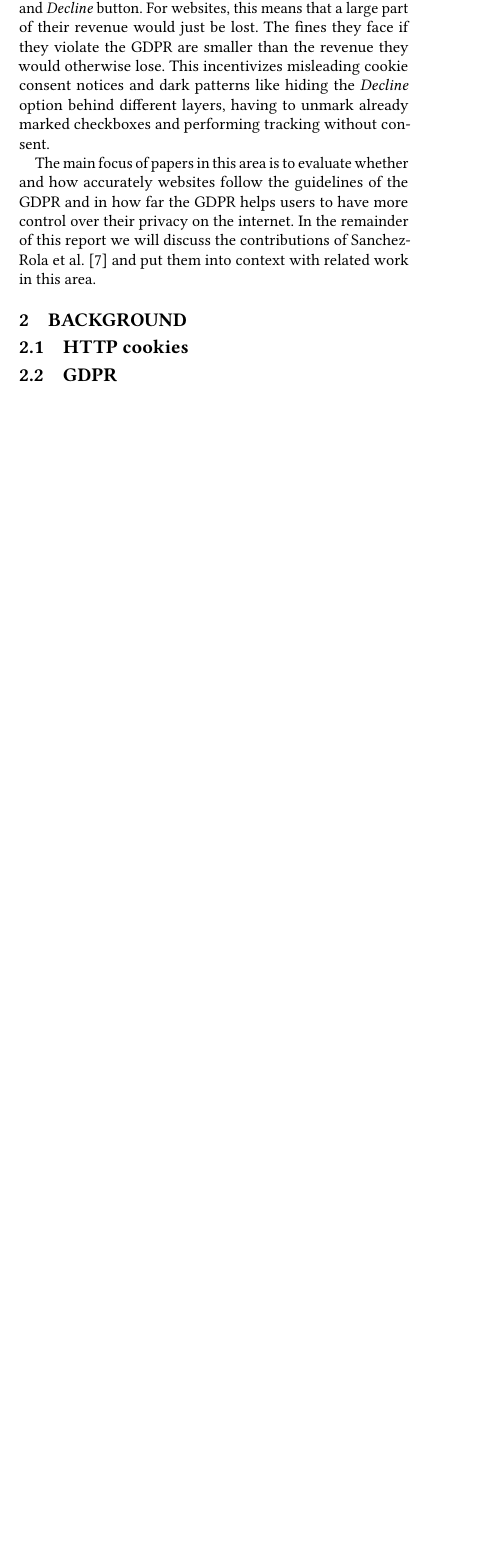
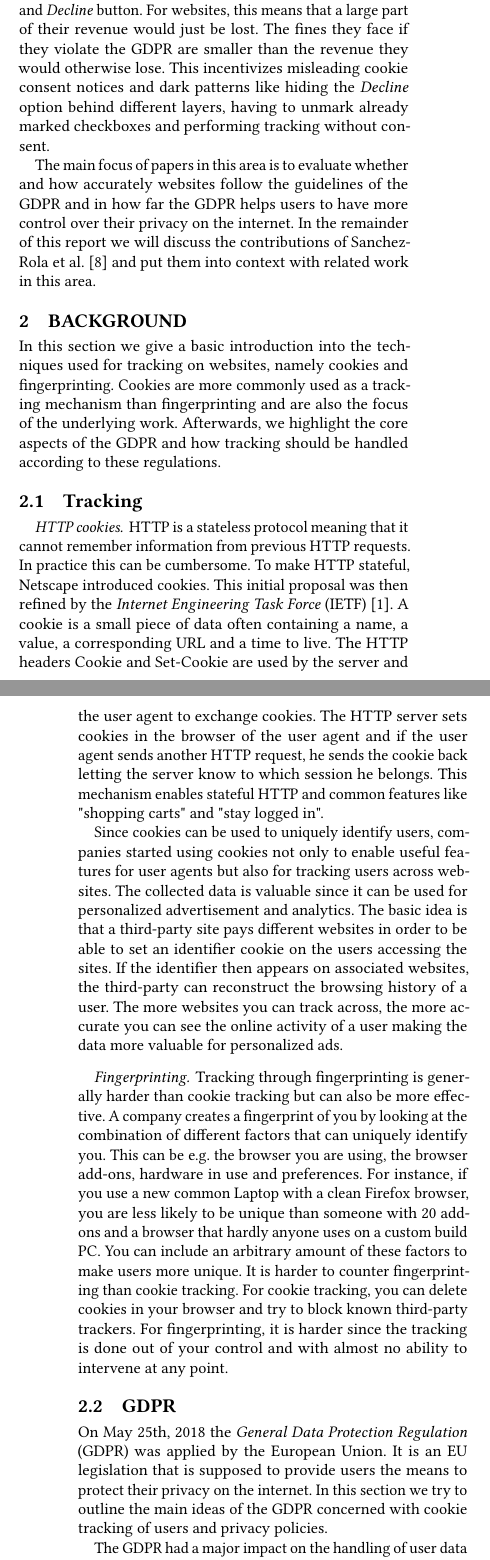
Before and after one commit to TilRoth/DNSeminar, a LaTeX paper (paper.tex, which reads background.tex): part of one column of page 1 of 2 before the commit and two parts of the columns of pages 1 and 2 of 3 after it, the two joined at a grey line, cut so that both start at the same text, the shorter picture padded with empty space. Compiled offline with pdfLaTeX.

Commit message:
background

```diff
--- a/background.tex
+++ b/background.tex
@@ -1,6 +1,46 @@
 \section{Background}
 \label{sec:background}
 
-\subsection{HTTP cookies}
+In this section we give a basic introduction into the techniques used for tracking on websites, namely cookies and
+fingerprinting. Cookies are more commonly used as a tracking mechanism than fingerprinting and are also the focus of
+the underlying work. Afterwards, we highlight
+the core aspects of the GDPR and how tracking should be handled according to these regulations.
+
+\subsection{Tracking}
+
+\paragraph{HTTP cookies.}
+
+HTTP is a stateless protocol meaning that it cannot remember information from previous HTTP requests. In practice this
+can be cumbersome. To make HTTP stateful, Netscape introduced cookies. This initial proposal was then refined by the
+\emph{Internet Engineering Task Force} (IETF) \cite{rfc6265}. A cookie is a small piece of data often containing a name,
+a value, a corresponding URL and a time to live. The HTTP headers Cookie and Set-Cookie are used by the server and the user agent to
+exchange cookies. The HTTP server sets cookies in the browser of the user agent and if the user agent sends another HTTP
+request, he sends the cookie back letting the server know to which session he belongs. This mechanism enables stateful
+HTTP and common features like "shopping carts" and "stay logged in".
+
+Since cookies can be used to uniquely identify users, companies started using cookies not only to enable useful features
+for user agents but also for tracking users across websites. The collected data is valuable since it can be used for
+personalized advertisement and analytics. The basic idea is that a third-party site pays different websites in order to be
+able to set an identifier cookie on the users accessing the sites. If the identifier then appears on associated
+websites, the third-party can reconstruct the browsing history of a user. The more websites you can track across, the
+more accurate you can see the online activity of a user making the data more valuable for personalized ads.
+
+\paragraph{Fingerprinting.}
+
+Tracking through fingerprinting is generally harder than cookie tracking but can also be more effective. A company
+creates a fingerprint of you by looking at the combination of different factors that can uniquely identify you. This can
+be e.g. the browser you are using, the browser add-ons, hardware in use and preferences. For instance, if you use a new
+common Laptop with a clean Firefox browser, you are less
+likely to be unique than someone with 20 add-ons and a browser that hardly anyone uses on a custom build PC.
+You can include an arbitrary amount of these factors to make users more unique. It is harder to counter fingerprinting
+than cookie tracking. For cookie tracking, you can delete cookies in your browser and try to block known third-party
+trackers. For fingerprinting, it is harder since the tracking is done out of your control and with almost no ability to
+intervene at any point.
 
 \subsection{GDPR}
+
+On May 25th, 2018 the \emph{General Data Protection Regulation} (GDPR) was applied by the European Union. It is an EU
+legislation that is supposed to provide users the means to protect their privacy on the internet. In this section we try
+to outline the main ideas of the GDPR concerned with cookie tracking of users and privacy policies.
+
+The GDPR had a major impact on the handling of user data by websites inside and outside the EU. This is the first
@@ -6,0 +58,4 @@
+Personal data should not be stored longer than necessary. The GDPR specifies that the time of holding personal data of
+users should be kept to a minimum. This is usually 12 months.
+
+User consent must be explicit. Websites often give you a notice, that the website uses cookies and an "OK" button
@@ -6,0 +69,3 @@
+Finally, privacy policies should be transparent and easily accessible. Often, websites phrase their privacy policy
+extra complicated, so people do not bother to read it or do not understand it. The GDPR specifies that the privacy policy
+should be expressed in a clear language such that everyone can understand it.
```
Also changed, not shown: contributions.tex (+4 -0 lines), paper.tex (+1 -0 lines), reference.bib (+13 -0 lines), related.tex (+2 -0 lines), underlying.tex (+2 -0 lines), background.tex (18 more changed lines).
